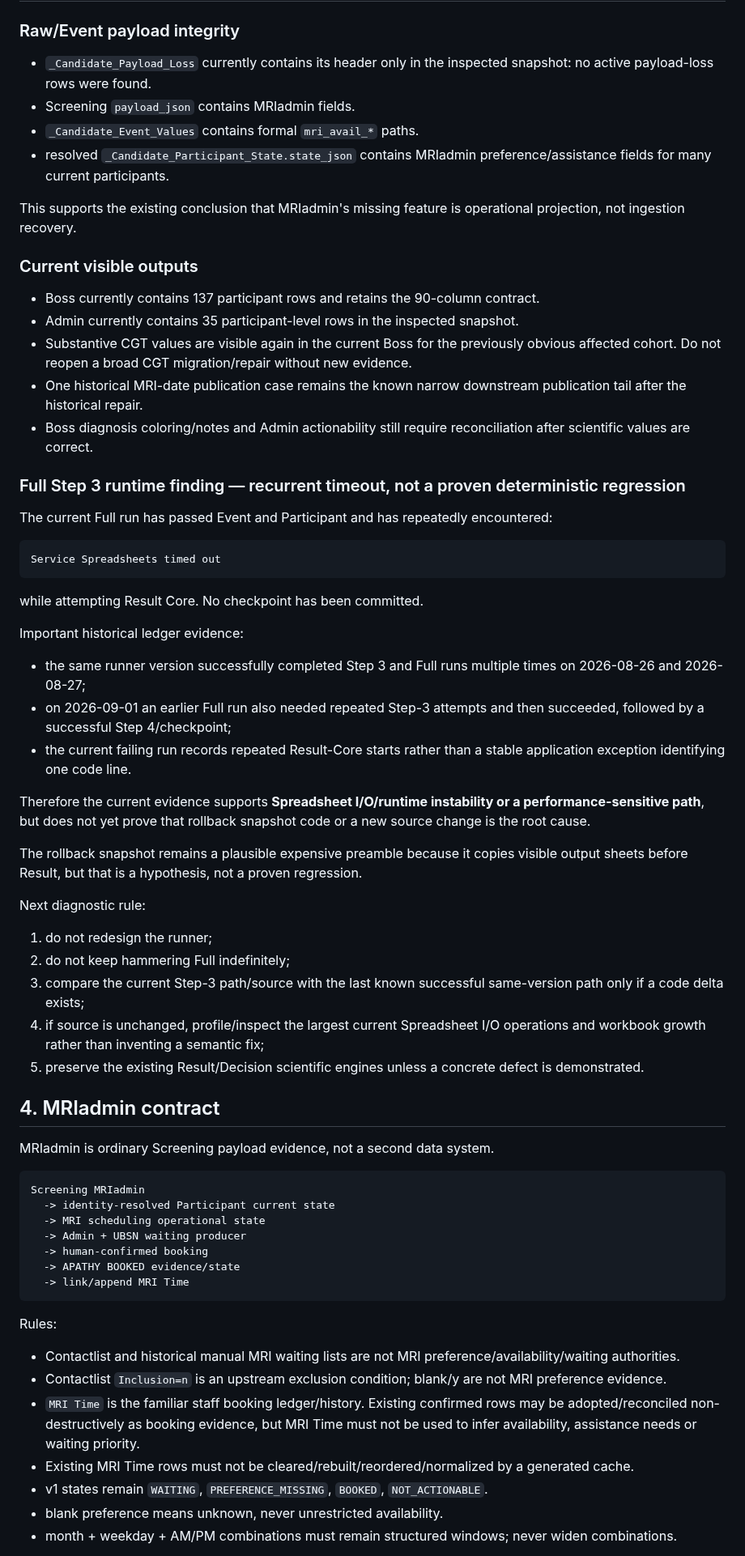
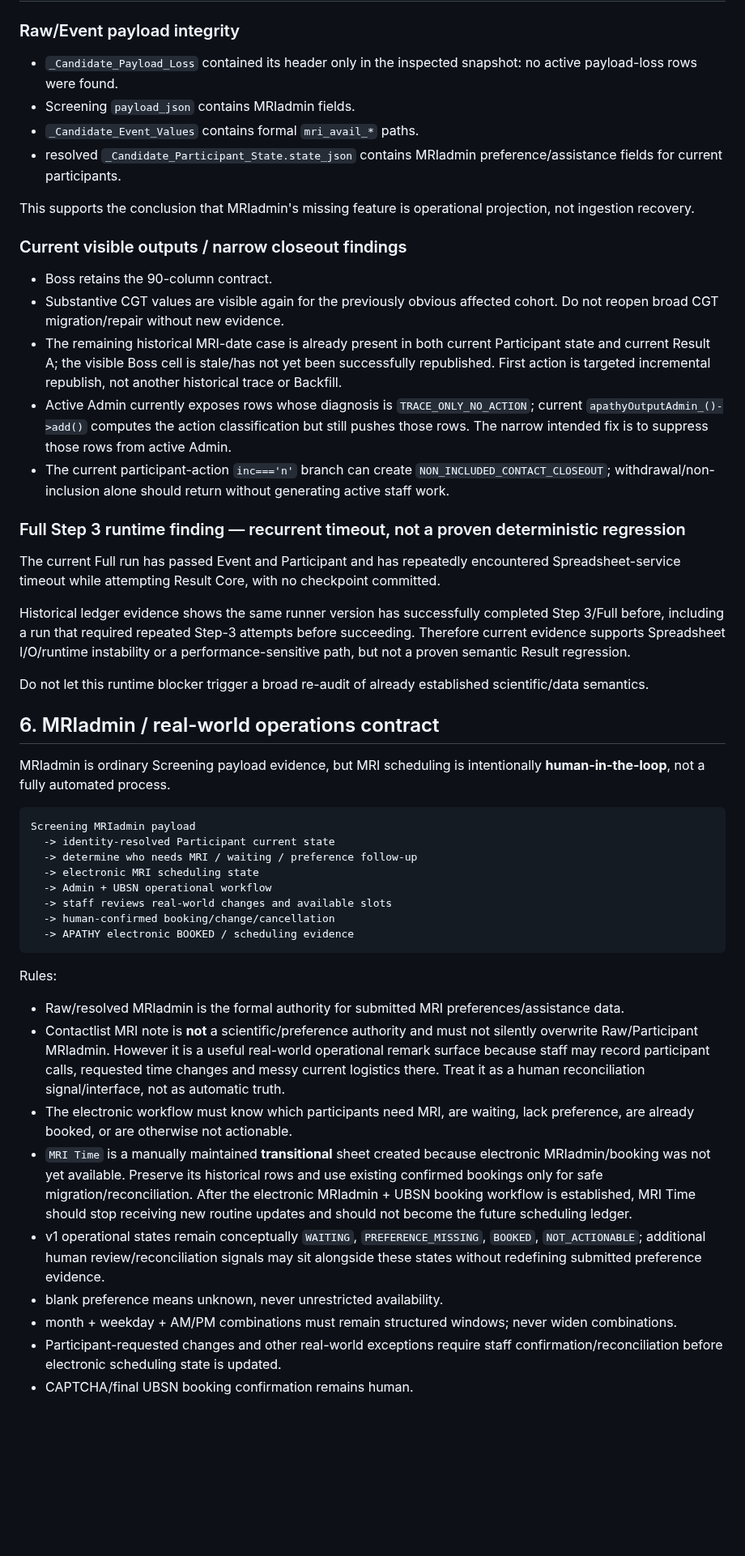
Before and after one commit to Tiutmattiu/Apathy, a Markdown page: APATHY_CORE_PIPELINE_HANDOFF_20260903.md, the part around one of its changes. Shown at 81% size. GitHub-like rendering; blank space fills up the shorter version.

Commit message:
docs: refine APATHY authority and agent rules

````diff
--- a/APATHY_CORE_PIPELINE_HANDOFF_20260903.md
+++ b/APATHY_CORE_PIPELINE_HANDOFF_20260903.md
@@ -82,70 +114,53 @@ Therefore: **recover/publish existing formal evidence first; do not mass re-ente
 
 ### Raw/Event payload integrity
 
-- `_Candidate_Payload_Loss` currently contains its header only in the inspected snapshot: no active payload-loss rows were found.
+- `_Candidate_Payload_Loss` contained its header only in the inspected snapshot: no active payload-loss rows were found.
 - Screening `payload_json` contains MRIadmin fields.
 - `_Candidate_Event_Values` contains formal `mri_avail_*` paths.
-- resolved `_Candidate_Participant_State.state_json` contains MRIadmin preference/assistance fields for many current participants.
+- resolved `_Candidate_Participant_State.state_json` contains MRIadmin preference/assistance fields for current participants.
 
-This supports the existing conclusion that MRIadmin's missing feature is operational projection, not ingestion recovery.
+This supports the conclusion that MRIadmin's missing feature is operational projection, not ingestion recovery.
 
-### Current visible outputs
+### Current visible outputs / narrow closeout findings
 
-- Boss currently contains 137 participant rows and retains the 90-column contract.
-- Admin currently contains 35 participant-level rows in the inspected snapshot.
-- Substantive CGT values are visible again in the current Boss for the previously obvious affected cohort. Do not reopen a broad CGT migration/repair without new evidence.
-- One historical MRI-date publication case remains the known narrow downstream publication tail after the historical repair.
-- Boss diagnosis coloring/notes and Admin actionability still require reconciliation after scientific values are correct.
+- Boss retains the 90-column contract.
+- Substantive CGT values are visible again for the previously obvious affected cohort. Do not reopen broad CGT migration/repair without new evidence.
+- The remaining historical MRI-date case is already present in both current Participant state and current Result A; the visible Boss cell is stale/has not yet been successfully republished. First action is targeted incremental republish, not another historical trace or Backfill.
+- Active Admin currently exposes rows whose diagnosis is `TRACE_ONLY_NO_ACTION`; current `apathyOutputAdmin_()->add()` computes the action classification but still pushes those rows. The narrow intended fix is to suppress those rows from active Admin.
+- The current participant-action `inc==='n'` branch can create `NON_INCLUDED_CONTACT_CLOSEOUT`; withdrawal/non-inclusion alone should return without generating active staff work.
 
 ### Full Step 3 runtime finding — recurrent timeout, not a proven deterministic regression
 
-The current Full run has passed Event and Participant and has repeatedly encountered:
+The current Full run has passed Event and Participant and has repeatedly encountered Spreadsheet-service timeout while attempting Result Core, with no checkpoint committed.
+
+Historical ledger evidence shows the same runner version has successfully completed Step 3/Full before, including a run that required repeated Step-3 attempts before succeeding. Therefore current evidence supports Spreadsheet I/O/runtime instability or a performance-sensitive path, but not a proven semantic Result regression.
+
+Do not let this runtime blocker trigger a broad re-audit of already established scientific/data semantics.
+
+## 6. MRIadmin / real-world operations contract
+
+MRIadmin is ordinary Screening payload evidence, but MRI scheduling is intentionally **human-in-the-loop**, not a fully automated process.
 
 ```text
-Service Spreadsheets timed out
-```
-
-while attempting Result Core. No checkpoint has been committed.
-
-Important historical ledger evidence:
-
-- the same runner version successfully completed Step 3 and Full runs multiple times on 2026-08-26 and 2026-08-27;
-- on 2026-09-01 an earlier Full run also needed repeated Step-3 attempts and then succeeded, followed by a successful Step 4/checkpoint;
-- the current failing run records repeated Result-Core starts rather than a stable application exception identifying one code line.
-
-Therefore the current evidence supports **Spreadsheet I/O/runtime instability or a performance-sensitive path**, but does not yet prove that rollback snapshot code or a new source change is the root cause.
-
-The rollback snapshot remains a plausible expensive preamble because it copies visible output sheets before Result, but that is a hypothesis, not a proven regression.
-
-Next diagnostic rule:
-
-1. do not redesign the runner;
-2. do not keep hammering Full indefinitely;
-3. compare the current Step-3 path/source with the last known successful same-version path only if a code delta exists;
-4. if source is unchanged, profile/inspect the largest current Spreadsheet I/O operations and workbook growth rather than inventing a semantic fix;
-5. preserve the existing Result/Decision scientific engines unless a concrete defect is demonstrated.
-
-## 4. MRIadmin contract
-
-MRIadmin is ordinary Screening payload evidence, not a second data system.
-
-```text
-Screening MRIadmin
+Screening MRIadmin payload
   -> identity-resolved Participant current state
-  -> MRI scheduling operational state
-  -> Admin + UBSN waiting producer
-  -> human-confirmed booking
-  -> APATHY BOOKED evidence/state
-  -> link/append MRI Time
+  -> determine who needs MRI / waiting / preference follow-up
+  -> electronic MRI scheduling state
+  -> Admin + UBSN operational workflow
+  -> staff reviews real-world changes and available slots
+  -> human-confirmed booking/change/cancellation
+  -> APATHY electronic BOOKED / scheduling evidence
 ```
 
 Rules:
 
-- Contactlist and historical manual MRI waiting lists are not MRI preference/availability/waiting authorities.
-- Contactlist `Inclusion=n` is an upstream exclusion condition; blank/y are not MRI preference evidence.
-- `MRI Time` is the familiar staff booking ledger/history. Existing confirmed rows may be adopted/reconciled non-destructively as booking evidence, but MRI Time must not be used to infer availability, assistance needs or waiting priority.
-- Existing MRI Time rows must not be cleared/rebuilt/reordered/normalized by a generated cache.
-- v1 states remain `WAITING`, `PREFERENCE_MISSING`, `BOOKED`, `NOT_ACTIONABLE`.
+- Raw/resolved MRIadmin is the formal authority for submitted MRI preferences/assistance data.
+- Contactlist MRI note is **not** a scientific/preference authority and must not silently overwrite Raw/Participant MRIadmin. However it is a useful real-world operational remark surface because staff may record participant calls, requested time changes and messy current logistics there. Treat it as a human reconciliation signal/interface, not as automatic truth.
+- The electronic workflow must know which participants need MRI, are waiting, lack preference, are already booked, or are otherwise not actionable.
+- `MRI Time` is a manually maintained **transitional** sheet created because electronic MRIadmin/booking was not yet available. Preserve its historical rows and use existing confirmed bookings only for safe migration/reconciliation. After the electronic MRIadmin + UBSN booking workflow is established, MRI Time should stop receiving new routine updates and should not become the future scheduling ledger.
+- v1 operational states remain conceptually `WAITING`, `PREFERENCE_MISSING`, `BOOKED`, `NOT_ACTIONABLE`; additional human review/reconciliation signals may sit alongside these states without redefining submitted preference evidence.
 - blank preference means unknown, never unrestricted availability.
 - month + weekday + AM/PM combinations must remain structured windows; never widen combinations.
+- Participant-requested changes and other real-world exceptions require staff confirmation/reconciliation before electronic scheduling state is updated.
+- CAPTCHA/final UBSN booking confirmation remains human.
 
````
Also changed, not shown: other parts of APATHY_CORE_PIPELINE_HANDOFF_20260903.md (+111 -80 lines).
